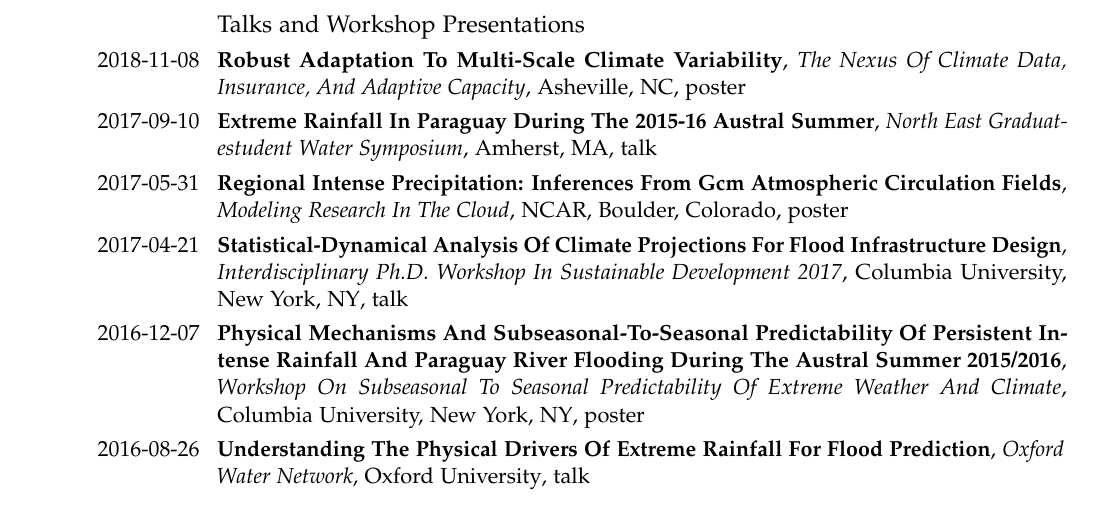
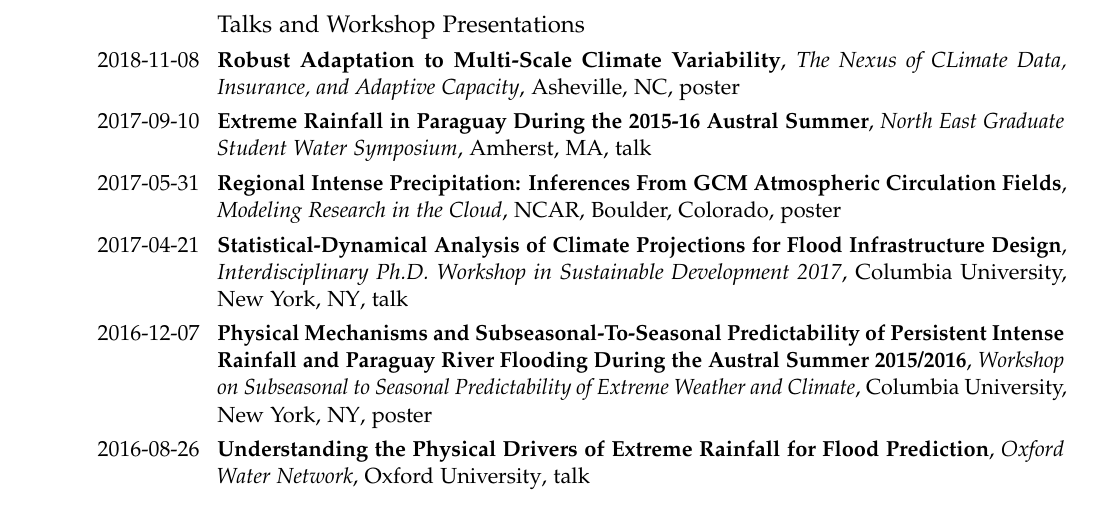
Before and after one commit to jdossgollin/cv-pdf, a LaTeX CV (CV_Doss-Gollin_James.tex, which reads presentations.tex): part of page 4 of 4, cut so that both start at the same text. Compiled offline with pdfLaTeX.

Commit message:
title case

```diff
--- a/presentations.tex
+++ b/presentations.tex
@@ -1,6 +1,6 @@
-\cventry{2018-11-08}{Robust Adaptation To Multi-Scale Climate Variability}{The Nexus Of Climate Data, Insurance, And Adaptive Capacity}{Asheville, NC}{poster}{}
-\cventry{2017-09-10}{Extreme Rainfall In Paraguay During The 2015-16 Austral Summer}{North East Graduatestudent Water Symposium}{Amherst, MA}{talk}{}
-\cventry{2017-05-31}{Regional Intense Precipitation:  Inferences From Gcm Atmospheric Circulation Fields}{Modeling Research In The Cloud}{NCAR, Boulder, Colorado}{poster}{}
-\cventry{2017-04-21}{Statistical-Dynamical Analysis Of Climate Projections For Flood Infrastructure Design}{Interdisciplinary Ph.D. Workshop In Sustainable Development 2017}{Columbia University, New York, NY}{talk}{}
-\cventry{2016-12-07}{Physical Mechanisms And Subseasonal-To-Seasonal Predictability Of Persistent Intense Rainfall And Paraguay River Flooding During The Austral Summer 2015/2016}{Workshop On Subseasonal To Seasonal Predictability Of Extreme Weather And Climate}{Columbia University, New York, NY}{poster}{}
-\cventry{2016-08-26}{Understanding The Physical Drivers Of Extreme Rainfall For Flood Prediction}{Oxford Water Network}{Oxford University}{talk}{}
+\cventry{2018-11-08}{Robust Adaptation to Multi-Scale Climate Variability}{The Nexus of CLimate Data, Insurance, and Adaptive Capacity}{Asheville, NC}{poster}{}
+\cventry{2017-09-10}{Extreme Rainfall in Paraguay During the 2015-16 Austral Summer}{North East Graduate Student Water Symposium}{Amherst, MA}{talk}{}
+\cventry{2017-05-31}{Regional Intense Precipitation:  Inferences From GCM Atmospheric Circulation Fields}{Modeling Research in the Cloud}{NCAR, Boulder, Colorado}{poster}{}
+\cventry{2017-04-21}{Statistical-Dynamical Analysis of Climate Projections for Flood Infrastructure Design}{Interdisciplinary Ph.D. Workshop in Sustainable Development 2017}{Columbia University, New York, NY}{talk}{}
+\cventry{2016-12-07}{Physical Mechanisms and Subseasonal-To-Seasonal Predictability of Persistent Intense Rainfall and Paraguay River Flooding During the Austral Summer 2015/2016}{Workshop on Subseasonal to Seasonal Predictability of Extreme Weather and Climate}{Columbia University, New York, NY}{poster}{}
+\cventry{2016-08-26}{Understanding the Physical Drivers of Extreme Rainfall for Flood Prediction}{Oxford Water Network}{Oxford University}{talk}{}
```
Also changed, not shown: presentations.csv (+1 -1 lines), README.md, 1 other file.
